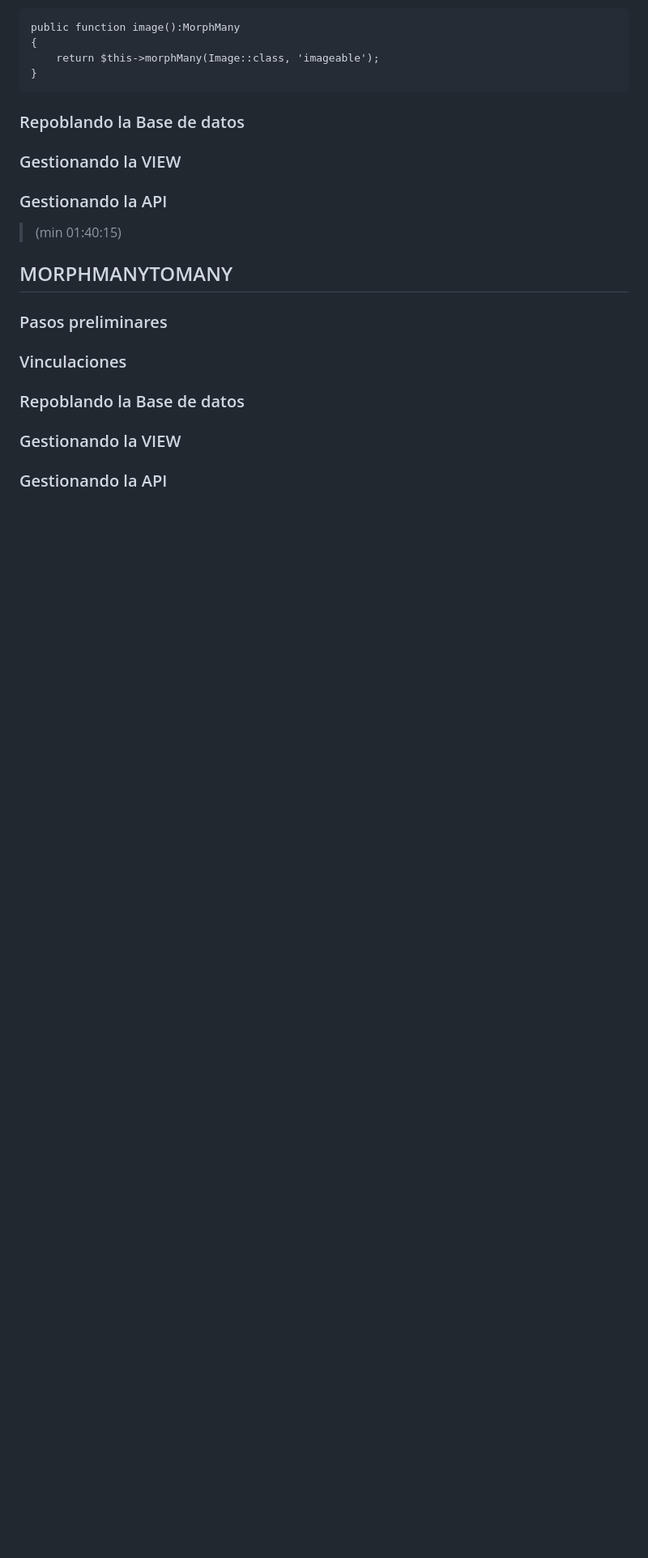
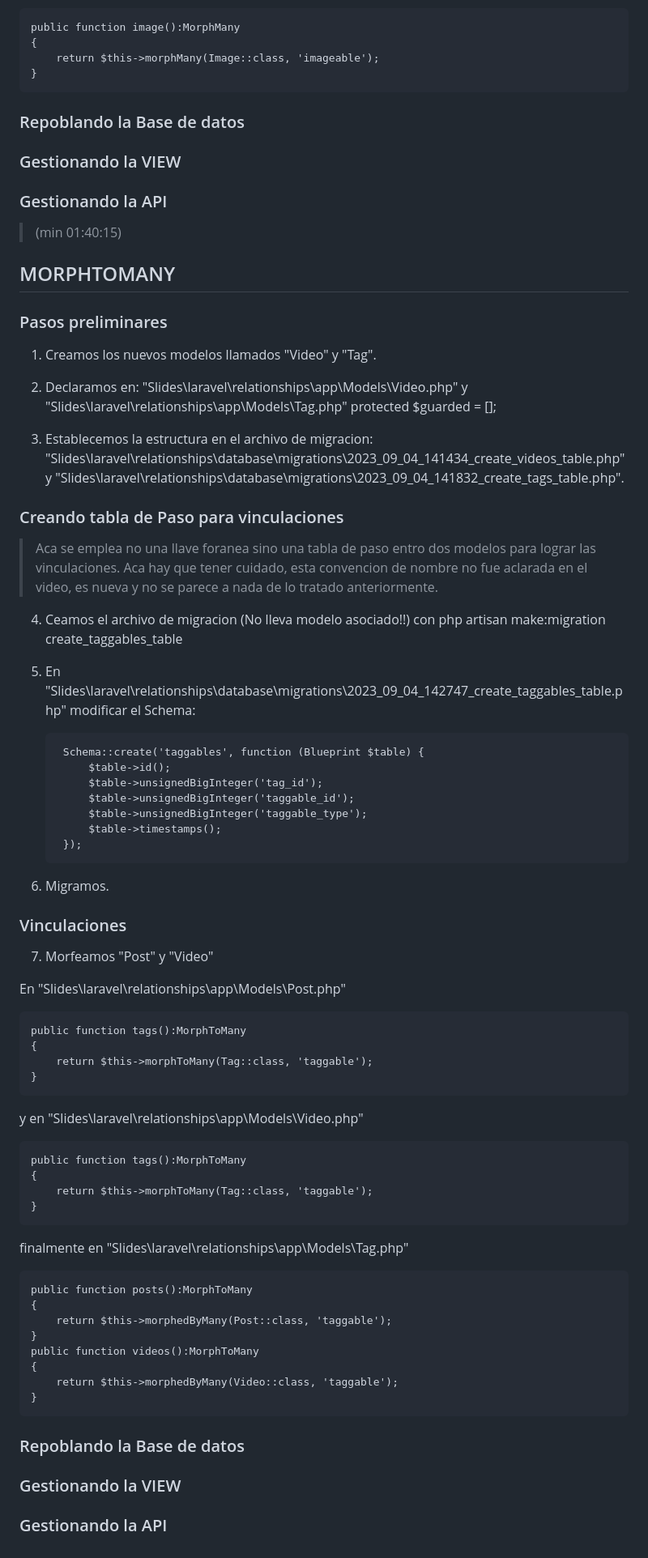
Before and after one commit to hmartinez00/Slides, a Markdown page: README.md, the part around one of its changes. Shown at 81% size. GitHub-like rendering; blank space fills up the shorter version.

Commit message:
Version Estable 20230904 110355

```diff
--- a/README.md
+++ b/README.md
@@ -569,9 +572,62 @@ y en "Slides\laravel\relationships\app\Models\User.php" hacemos el cambio de "Mo
 
 > (min 01:40:15)
 
-## MORPHMANYTOMANY
+## MORPHTOMANY
 ### Pasos preliminares
+1. Creamos los nuevos modelos llamados "Video" y "Tag".
+
+2. Declaramos en:
+"Slides\laravel\relationships\app\Models\Video.php" y "Slides\laravel\relationships\app\Models\Tag.php"
+    protected $guarded = [];
+
+3. Establecemos la estructura en el archivo de migracion:
+"Slides\laravel\relationships\database\migrations\2023_09_04_141434_create_videos_table.php" y "Slides\laravel\relationships\database\migrations\2023_09_04_141832_create_tags_table.php".
+
+### Creando tabla de Paso para vinculaciones
+> Aca se emplea no una llave foranea sino una tabla de paso entro dos modelos para lograr las vinculaciones. Aca hay que tener cuidado, esta convencion de nombre no fue aclarada en el video, es nueva y no se parece a nada de lo tratado anteriormente.
+
+4. Ceamos el archivo de migracion (No lleva modelo asociado!!) con php artisan make:migration create_taggables_table
+
+5. En "Slides\laravel\relationships\database\migrations\2023_09_04_142747_create_taggables_table.php" modificar el Schema:
+
+        Schema::create('taggables', function (Blueprint $table) {
+            $table->id();
+            $table->unsignedBigInteger('tag_id');
+            $table->unsignedBigInteger('taggable_id');
+            $table->unsignedBigInteger('taggable_type');
+            $table->timestamps();
+        });
+
+6. Migramos.
+
 ### Vinculaciones
+7. Morfeamos "Post" y "Video"
+
+En "Slides\laravel\relationships\app\Models\Post.php"
+
+    public function tags():MorphToMany
+    {
+        return $this->morphToMany(Tag::class, 'taggable');
+    }
+
+y en "Slides\laravel\relationships\app\Models\Video.php"
+
+    public function tags():MorphToMany
+    {
+        return $this->morphToMany(Tag::class, 'taggable');
+    }
+
+finalmente en "Slides\laravel\relationships\app\Models\Tag.php"
+
+    public function posts():MorphToMany
+    {
+        return $this->morphedByMany(Post::class, 'taggable');
+    }
+    public function videos():MorphToMany
+    {
+        return $this->morphedByMany(Video::class, 'taggable');
+    }
+
 ### Repoblando la Base de datos
 ### Gestionando la VIEW
 ### Gestionando la API
```
Also changed, not shown: other parts of README.md (+3 -0 lines).
